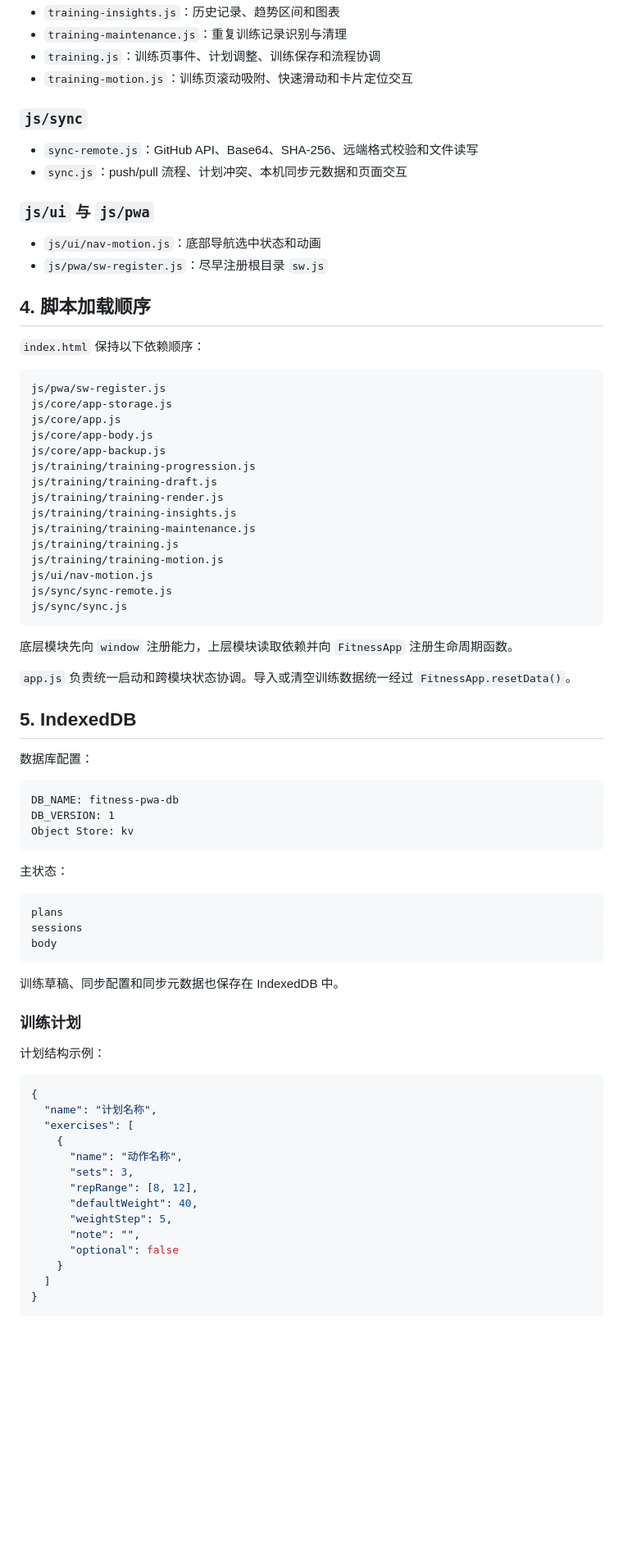
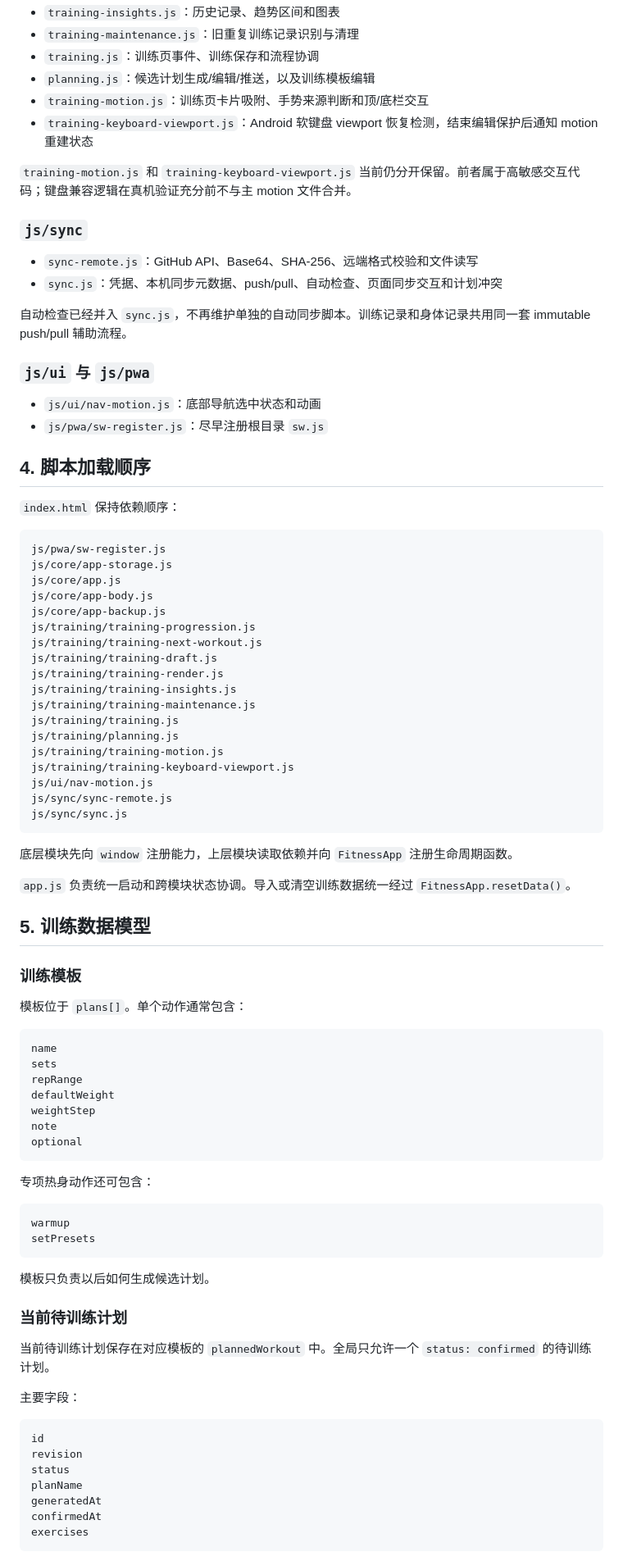
Before and after one commit to RogerLang/fitness_pwa, a Markdown page: TECHNICAL.md, the part around one of its changes. Shown at 82% size. Drawn GitHub-style; blank space fills up the shorter version.

````diff
--- a/TECHNICAL.md
+++ b/TECHNICAL.md
@@ -91,12 +104,18 @@ fitness_pwa/
 - `training-insights.js`：历史记录、趋势区间和图表
-- `training-maintenance.js`：重复训练记录识别与清理
-- `training.js`：训练页事件、计划调整、训练保存和流程协调
-- `training-motion.js`：训练页滚动吸附、快速滑动和卡片定位交互
+- `training-maintenance.js`：旧重复训练记录识别与清理
+- `training.js`：训练页事件、训练保存和流程协调
+- `planning.js`：候选计划生成/编辑/推送，以及训练模板编辑
+- `training-motion.js`：训练页卡片吸附、手势来源判断和顶/底栏交互
+- `training-keyboard-viewport.js`：Android 软键盘 viewport 恢复检测，结束编辑保护后通知 motion 重建状态
+
+`training-motion.js` 和 `training-keyboard-viewport.js` 当前仍分开保留。前者属于高敏感交互代码；键盘兼容逻辑在真机验证充分前不与主 motion 文件合并。
 
 ### `js/sync`
 
 - `sync-remote.js`：GitHub API、Base64、SHA-256、远端格式校验和文件读写
-- `sync.js`：push/pull 流程、计划冲突、本机同步元数据和页面交互
+- `sync.js`：凭据、本机同步元数据、push/pull、自动检查、页面同步交互和计划冲突
+
+自动检查已经并入 `sync.js`，不再维护单独的自动同步脚本。训练记录和身体记录共用同一套 immutable push/pull 辅助流程。
 
 ### `js/ui` 与 `js/pwa`
 
@@ -105,7 +124,7 @@ fitness_pwa/
 
 ## 4. 脚本加载顺序
 
-`index.html` 保持以下依赖顺序：
+`index.html` 保持依赖顺序：
 
 ```text
 js/pwa/sw-register.js
@@ -114,12 +133,15 @@ js/core/app.js
 js/core/app-body.js
 js/core/app-backup.js
 js/training/training-progression.js
+js/training/training-next-workout.js
 js/training/training-draft.js
 js/training/training-render.js
 js/training/training-insights.js
 js/training/training-maintenance.js
 js/training/training.js
+js/training/planning.js
 js/training/training-motion.js
+js/training/training-keyboard-viewport.js
 js/ui/nav-motion.js
 js/sync/sync-remote.js
 js/sync/sync.js
@@ -129,44 +151,44 @@ js/sync/sync.js
 
 `app.js` 负责统一启动和跨模块状态协调。导入或清空训练数据统一经过 `FitnessApp.resetData()`。
 
-## 5. IndexedDB
+## 5. 训练数据模型
 
-数据库配置：
+### 训练模板
+
+模板位于 `plans[]`。单个动作通常包含：
 
 ```text
-DB_NAME: fitness-pwa-db
-DB_VERSION: 1
-Object Store: kv
+name
+sets
+repRange
+defaultWeight
+weightStep
+note
+optional
 ```
 
-主状态：
+专项热身动作还可包含：
 
 ```text
-plans
-sessions
-body
+warmup
+setPresets
 ```
 
-训练草稿、同步配置和同步元数据也保存在 IndexedDB 中。
+模板只负责以后如何生成候选计划。
 
-### 训练计划
+### 当前待训练计划
 
-计划结构示例：
+当前待训练计划保存在对应模板的 `plannedWorkout` 中。全局只允许一个 `status: confirmed` 的待训练计划。
 
-```json
-{
-  "name": "计划名称",
-  "exercises": [
-    {
-      "name": "动作名称",
-      "sets": 3,
-      "repRange": [8, 12],
-      "defaultWeight": 40,
-      "weightStep": 5,
-      "note": "",
-      "optional": false
-    }
-  ]
-}
+主要字段：
+
+```text
+id
+revision
+status
+planName
+generatedAt
+confirmedAt
+exercises
 ```
 
````
Also changed, not shown: other parts of TECHNICAL.md (+133 -75 lines).
